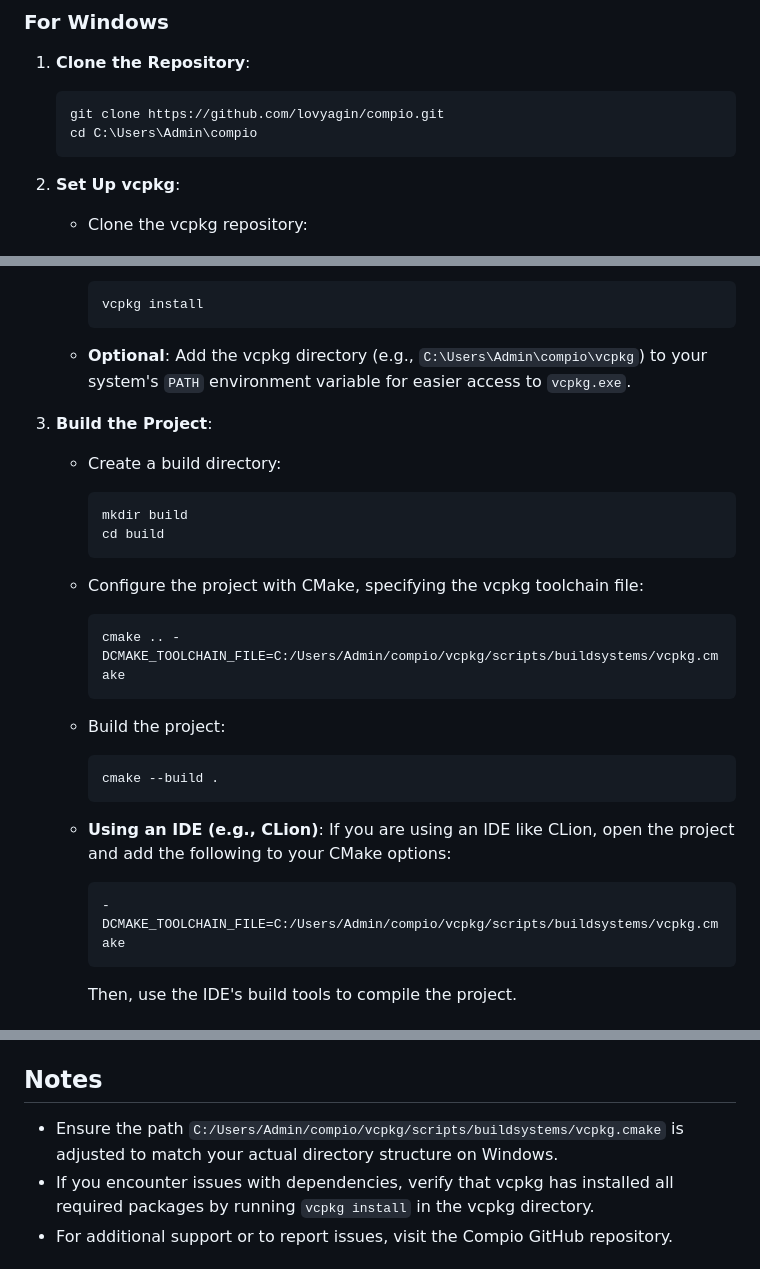
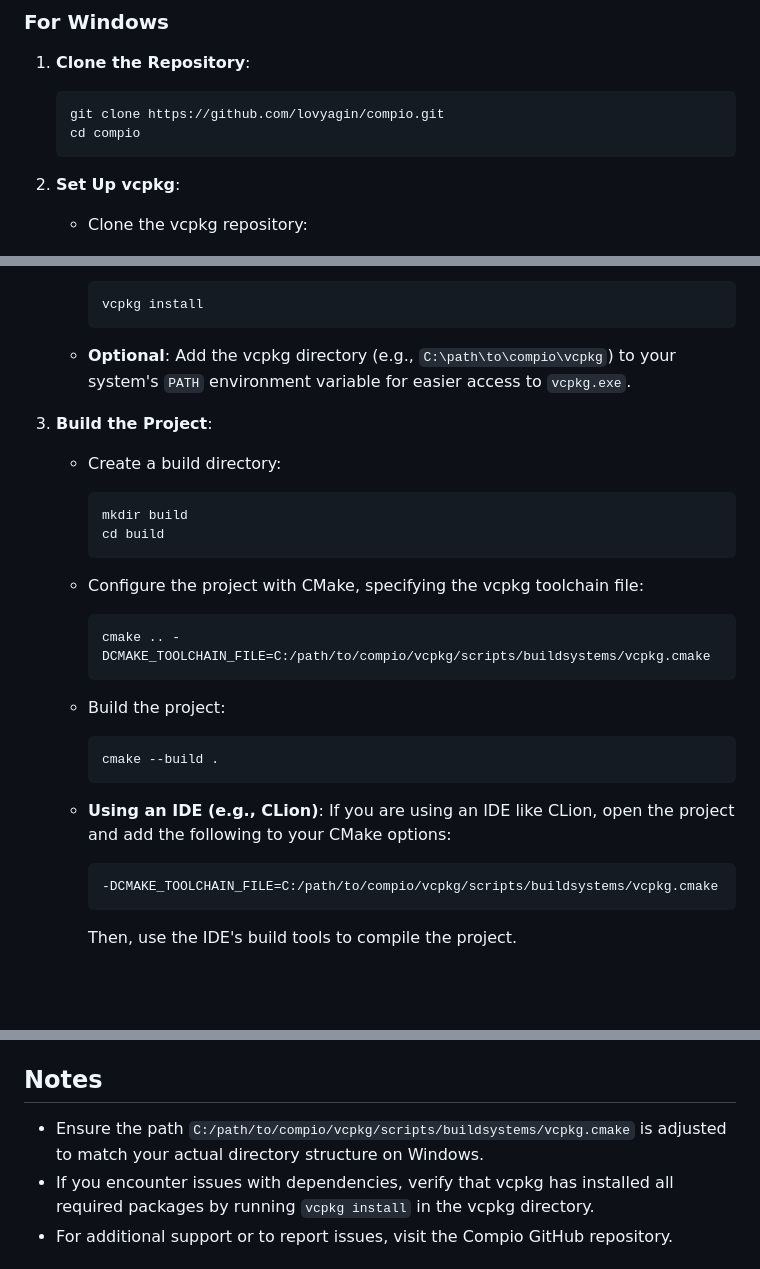
Before and after one commit to lovyagin/compio, a Markdown page: README.md, 3 parts joined by grey strips. Drawn GitHub-style; blank space fills up the shorter version.

Commit message:
docs: replace hardcoded Windows path with generic placeholder in README

````diff
--- a/README.md
+++ b/README.md
@@ -57,7 +57,7 @@ Compio is a lightweight library designed for transparent data compression, enabl
 
    ```cmd
    git clone https://github.com/lovyagin/compio.git
-   cd C:\Users\Admin\compio
+   cd compio
    ```
 
 2. **Set Up vcpkg**:
@@ -78,7 +78,7 @@ Compio is a lightweight library designed for transparent data compression, enabl
       ```cmd
       vcpkg install
       ```
-    - **Optional**: Add the vcpkg directory (e.g., `C:\Users\Admin\compio\vcpkg`) to your system's `PATH` environment variable for easier access to `vcpkg.exe`.
+    - **Optional**: Add the vcpkg directory (e.g., `C:\path\to\compio\vcpkg`) to your system's `PATH` environment variable for easier access to `vcpkg.exe`.
 
 3. **Build the Project**:
 
@@ -91,7 +91,7 @@ Compio is a lightweight library designed for transparent data compression, enabl
     - Configure the project with CMake, specifying the vcpkg toolchain file:
 
       ```cmd
-      cmake .. -DCMAKE_TOOLCHAIN_FILE=C:/Users/Admin/compio/vcpkg/scripts/buildsystems/vcpkg.cmake
+      cmake .. -DCMAKE_TOOLCHAIN_FILE=C:/path/to/compio/vcpkg/scripts/buildsystems/vcpkg.cmake
       ```
     - Build the project:
 
@@ -101,7 +101,7 @@ Compio is a lightweight library designed for transparent data compression, enabl
     - **Using an IDE (e.g., CLion)**: If you are using an IDE like CLion, open the project and add the following to your CMake options:
 
       ```
-      -DCMAKE_TOOLCHAIN_FILE=C:/Users/Admin/compio/vcpkg/scripts/buildsystems/vcpkg.cmake
+      -DCMAKE_TOOLCHAIN_FILE=C:/path/to/compio/vcpkg/scripts/buildsystems/vcpkg.cmake
       ```
 
       Then, use the IDE's build tools to compile the project.
@@ -137,7 +137,7 @@ See [`docs/cpp_wrapper.md`](docs/cpp_wrapper.md) for full API reference and [`ex
 
 ## Notes
 
-- Ensure the path `C:/Users/Admin/compio/vcpkg/scripts/buildsystems/vcpkg.cmake` is adjusted to match your actual directory structure on Windows.
+- Ensure the path `C:/path/to/compio/vcpkg/scripts/buildsystems/vcpkg.cmake` is adjusted to match your actual directory structure on Windows.
 - If you encounter issues with dependencies, verify that vcpkg has installed all required packages by running `vcpkg install` in the vcpkg directory.
 - For additional support or to report issues, visit the Compio GitHub repository.
 
````
